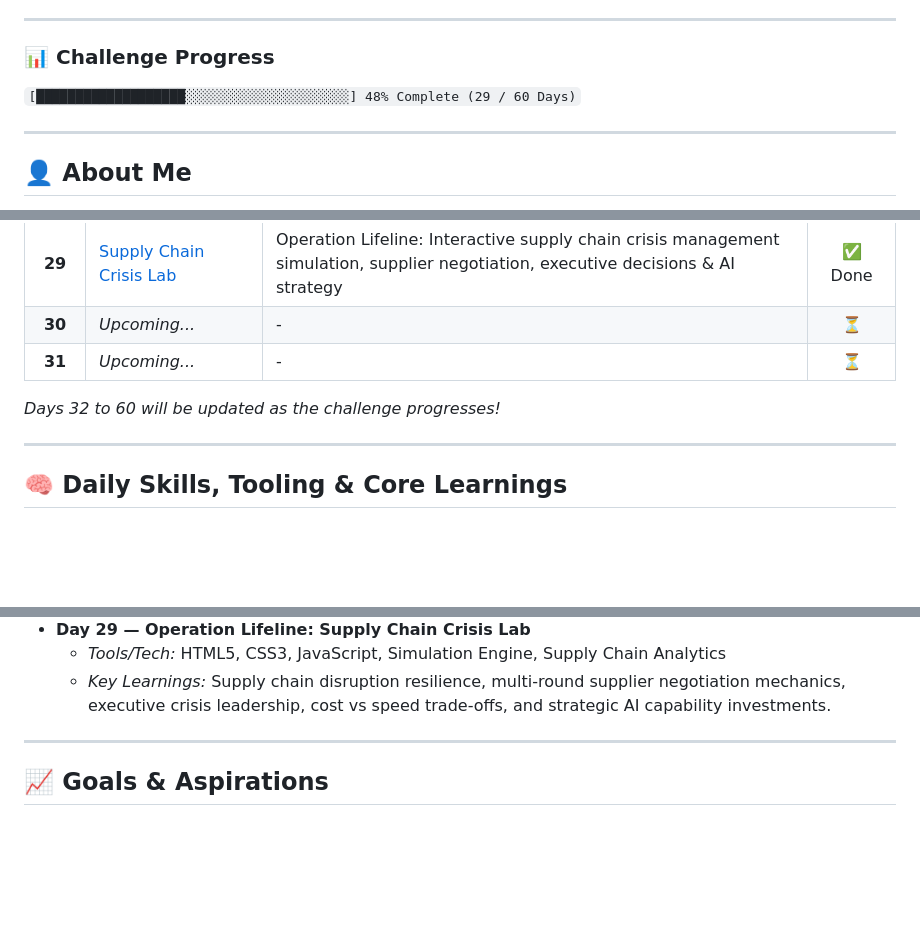
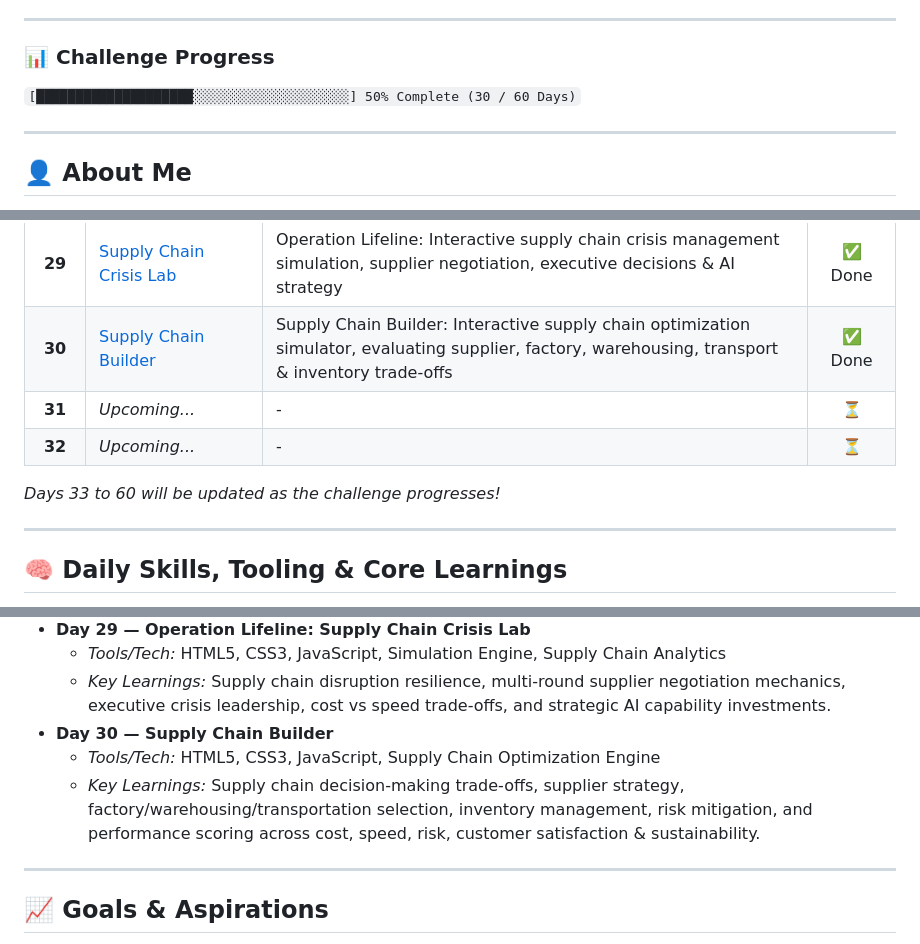
Before and after one commit to Anayat-bhat/60-days-of-ai, a Markdown page: README.md, 3 parts joined by grey strips. GitHub-like rendering; folded sections open; blank space fills up the shorter version.

Commit message:
docs: update progress tracker and project roadmap for Day 30 completion

```diff
--- a/README.md
+++ b/README.md
@@ -5,7 +5,7 @@ Welcome to my **60 Days of AI** repository! This is a dedicated learning journey
 ---
 
 ### 📊 Challenge Progress
-`[███████████████████░░░░░░░░░░░░░░░░░░░░░] 48% Complete (29 / 60 Days)`
+`[████████████████████░░░░░░░░░░░░░░░░░░░░] 50% Complete (30 / 60 Days)`
 
 ---
 
@@ -116,10 +117,11 @@ Here is the log of my daily activities, projects, and key learnings. Click on an
 | **27** | [Prior Authorization Story](Day27/day27.md) | Prior Authorization Story Simulator: Interactive storytelling and conversational UI following Rahul's healthcare journey | ✅ Done |
 | **28** | [Hospital Admission Readiness](Day28/day28.md) | Hospital Admission Readiness Simulator: Interactive hospital admission workflow management, insurance & prior authorization verification, bed assignment, and risk monitoring | ✅ Done |
 | **29** | [Supply Chain Crisis Lab](Day29/day29.md) | Operation Lifeline: Interactive supply chain crisis management simulation, supplier negotiation, executive decisions & AI strategy | ✅ Done |
-| **30** | *Upcoming...* | - | ⏳ |
+| **30** | [Supply Chain Builder](Day30/day30.md) | Supply Chain Builder: Interactive supply chain optimization simulator, evaluating supplier, factory, warehousing, transport & inventory trade-offs | ✅ Done |
 | **31** | *Upcoming...* | - | ⏳ |
+| **32** | *Upcoming...* | - | ⏳ |
 
-*Days 32 to 60 will be updated as the challenge progresses!*
+*Days 33 to 60 will be updated as the challenge progresses!*
 
 ---
 
@@ -229,6 +231,9 @@ Here is a comprehensive breakdown of the tools utilized and key concepts mastere
 *   **Day 29 — Operation Lifeline: Supply Chain Crisis Lab**
     *   *Tools/Tech:* HTML5, CSS3, JavaScript, Simulation Engine, Supply Chain Analytics
     *   *Key Learnings:* Supply chain disruption resilience, multi-round supplier negotiation mechanics, executive crisis leadership, cost vs speed trade-offs, and strategic AI capability investments.
+*   **Day 30 — Supply Chain Builder**
+    *   *Tools/Tech:* HTML5, CSS3, JavaScript, Supply Chain Optimization Engine
+    *   *Key Learnings:* Supply chain decision-making trade-offs, supplier strategy, factory/warehousing/transportation selection, inventory management, risk mitigation, and performance scoring across cost, speed, risk, customer satisfaction & sustainability.
 
 </details>
 
```
Also changed, not shown: other parts of README.md (+1 -0 lines).
